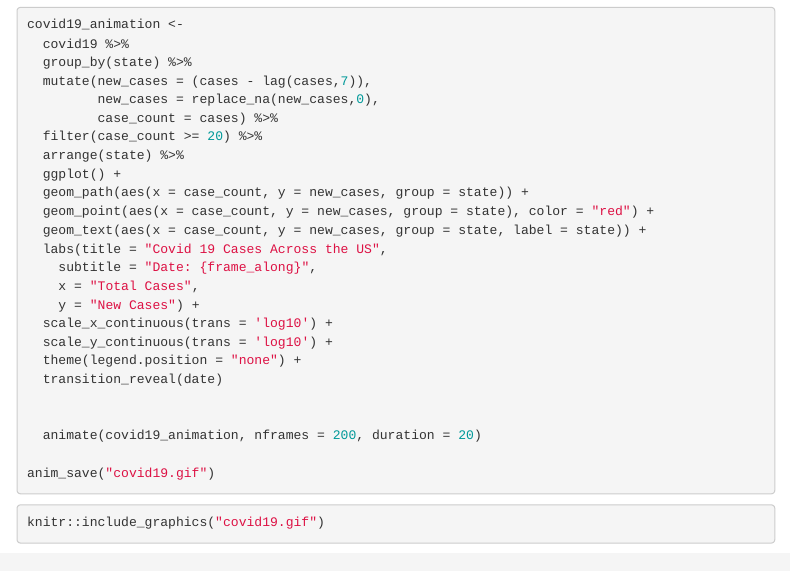
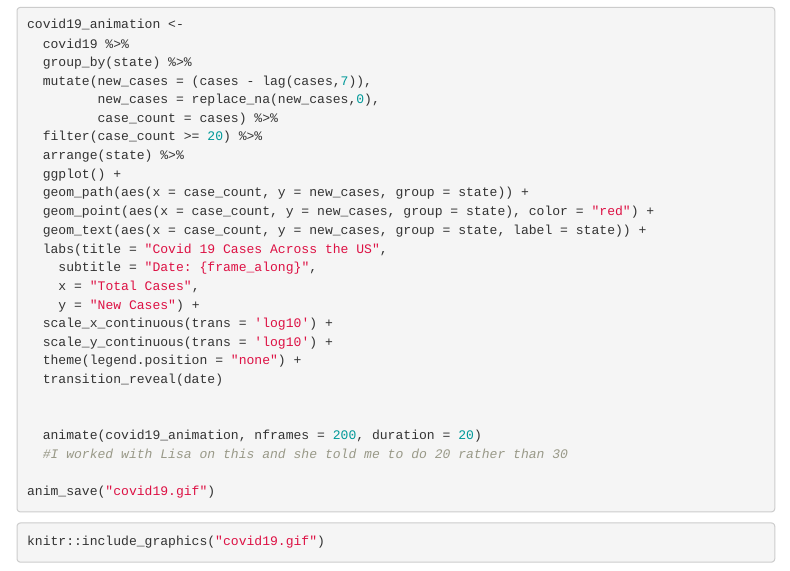
Before and after one commit to pippagallagher/WeeklyEx5, an R Markdown document (05_exercises.Rmd): the page in a window 1100 px wide, from 6770 px down. Rendered offline with R 4.5, knitr and Pandoc, with nearby package versions; some code elsewhere in the file could not run offline; menus at the side of the page are left out.

Commit message:
comment added

````diff
--- a/05_exercises.Rmd
+++ b/05_exercises.Rmd
@@ -294,6 +294,7 @@ covid19_animation <-
 
 
   animate(covid19_animation, nframes = 200, duration = 20)
+  #I worked with Lisa on this and she told me to do 20 rather than 30
 
 anim_save("covid19.gif")
 ```
````
